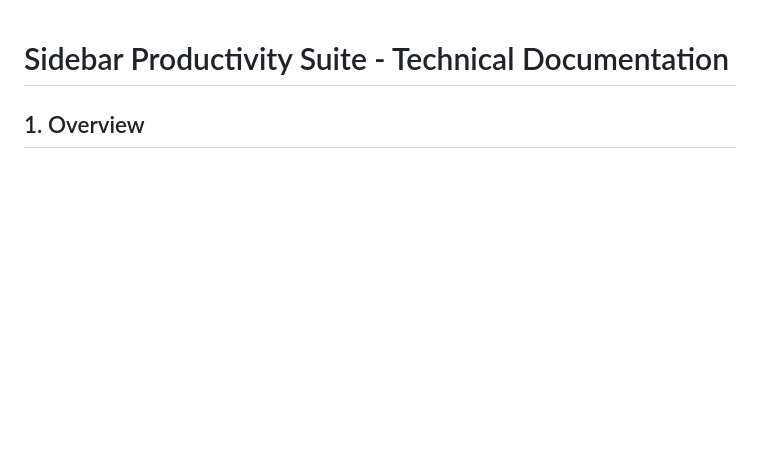
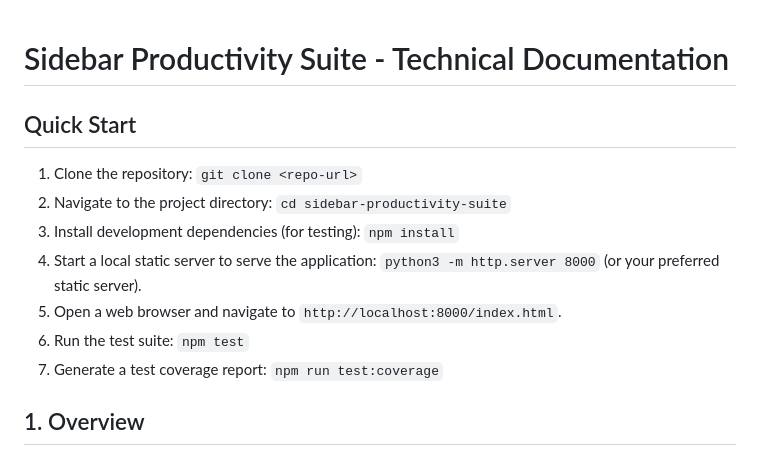
Before and after one commit to ekayaprod/Dashboard, a Markdown page: README.md, the part around the change. GitHub-like rendering; blank space fills up the shorter version.

Commit message:
📘 Author: [Macro-Documentation Generated: Root README]
- Discovered a missing Quick Start section in the root README.md.
- Generated and prepended a strict, imperative 7-step guide for local setup and testing.
- Preserved all existing architectural documentation intact.
- Logged the execution and architectural learning in .jules/author.md.

```diff
--- a/README.md
+++ b/README.md
@@ -1,4 +1,13 @@
 # Sidebar Productivity Suite - Technical Documentation
+
+## Quick Start
+1. Clone the repository: `git clone <repo-url>`
+2. Navigate to the project directory: `cd sidebar-productivity-suite`
+3. Install development dependencies (for testing): `npm install`
+4. Start a local static server to serve the application: `python3 -m http.server 8000` (or your preferred static server).
+5. Open a web browser and navigate to `http://localhost:8000/index.html`.
+6. Run the test suite: `npm test`
+7. Generate a test coverage report: `npm run test:coverage`
 
 ## 1. Overview
 The Sidebar Productivity Suite is a modular, browser-based application collection designed for execution within restricted environments such as the Microsoft Edge Sidebar. The suite operates entirely client-side, utilizing `localStorage` for data persistence, and requires no external build process or backend infrastructure.
```
Also changed, not shown: .jules/author.md (added, +3 -0 lines).
